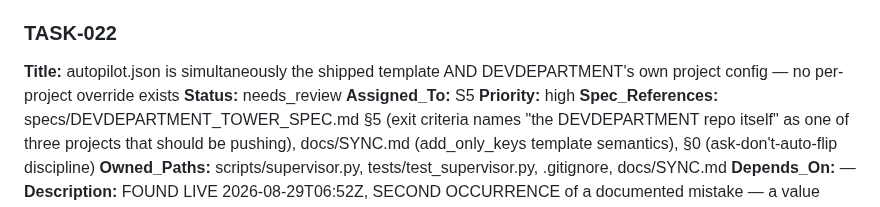
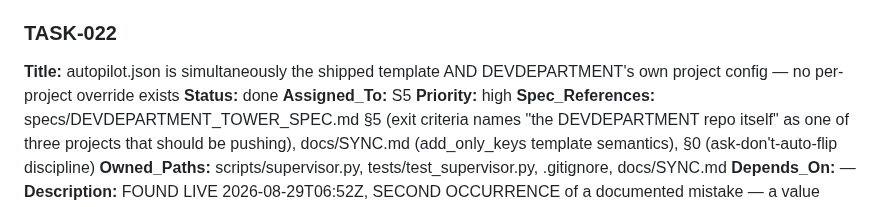
Before and after one commit to alboogycOdR/DEVDEPARTMENT, a Markdown page: PLAN.md, the part around one of its changes. Drawn GitHub-style.

Commit message:
chore(review): TASK-022 approved and merged — autopilot.local.json config override, first-pass [ORCH]

```diff
--- a/PLAN.md
+++ b/PLAN.md
@@ -783,7 +783,7 @@ Status lifecycle: `pending → claimed → in_progress → needs_review → done
 
 ### TASK-022
 **Title:** autopilot.json is simultaneously the shipped template AND DEVDEPARTMENT's own project config — no per-project override exists
-**Status:** needs_review
+**Status:** done
 **Assigned_To:** S5
 **Priority:** high
 **Spec_References:** specs/DEVDEPARTMENT_TOWER_SPEC.md §5 (exit criteria names "the DEVDEPARTMENT repo itself" as one of three projects that should be pushing), docs/SYNC.md (add_only_keys template semantics), §0 (ask-don't-auto-flip discipline)
```
Also changed, not shown: other parts of PLAN.md (+3 -3 lines), REVIEW.md (+1 -0 lines).
